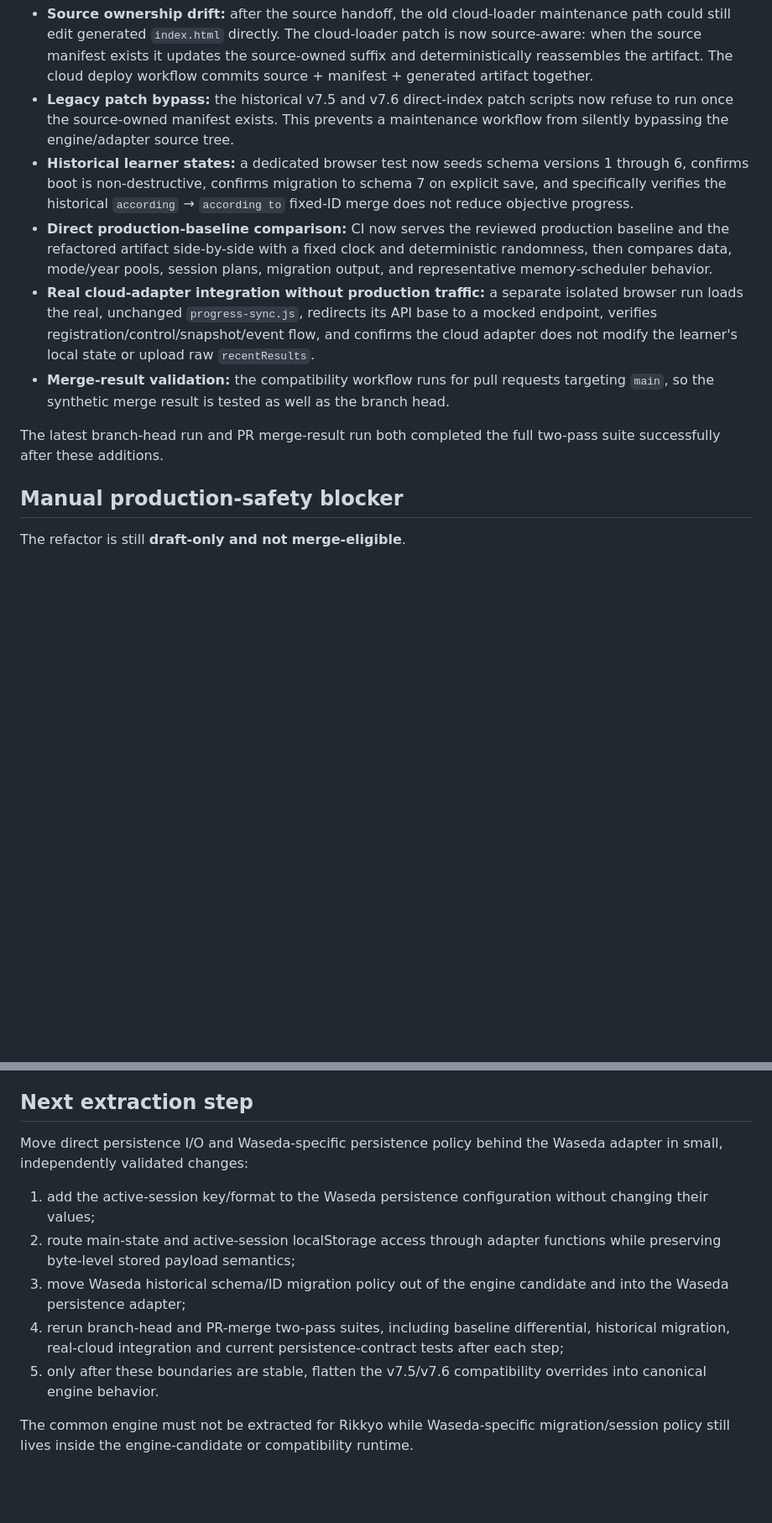
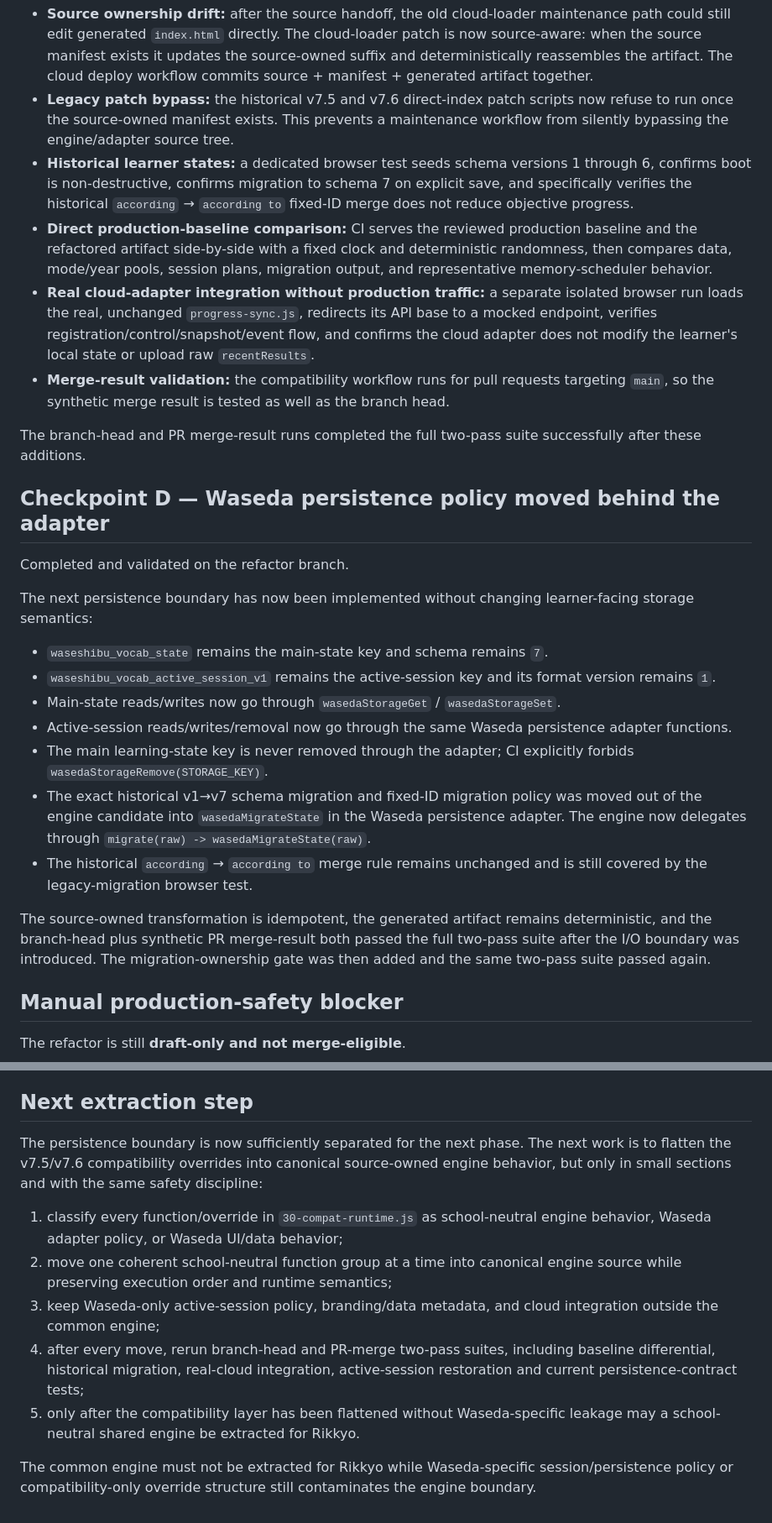
Before and after one commit to FYam8/english-vocab, a Markdown page: docs/common-engine-progress.md, 2 parts joined by grey strips. Shown at 84% size. Drawn GitHub-style; blank space fills up the shorter version.

Commit message:
docs: record Waseda persistence adapter extraction checkpoint

```diff
--- a/docs/common-engine-progress.md
+++ b/docs/common-engine-progress.md
@@ -33,12 +38,28 @@ The audit found and closed several paths that could have weakened the Waseda-use
 
 - **Source ownership drift:** after the source handoff, the old cloud-loader maintenance path could still edit generated `index.html` directly. The cloud-loader patch is now source-aware: when the source manifest exists it updates the source-owned suffix and deterministically reassembles the artifact. The cloud deploy workflow commits source + manifest + generated artifact together.
 - **Legacy patch bypass:** the historical v7.5 and v7.6 direct-index patch scripts now refuse to run once the source-owned manifest exists. This prevents a maintenance workflow from silently bypassing the engine/adapter source tree.
-- **Historical learner states:** a dedicated browser test now seeds schema versions 1 through 6, confirms boot is non-destructive, confirms migration to schema 7 on explicit save, and specifically verifies the historical `according` → `according to` fixed-ID merge does not reduce objective progress.
-- **Direct production-baseline comparison:** CI now serves the reviewed production baseline and the refactored artifact side-by-side with a fixed clock and deterministic randomness, then compares data, mode/year pools, session plans, migration output, and representative memory-scheduler behavior.
+- **Historical learner states:** a dedicated browser test seeds schema versions 1 through 6, confirms boot is non-destructive, confirms migration to schema 7 on explicit save, and specifically verifies the historical `according` → `according to` fixed-ID merge does not reduce objective progress.
+- **Direct production-baseline comparison:** CI serves the reviewed production baseline and the refactored artifact side-by-side with a fixed clock and deterministic randomness, then compares data, mode/year pools, session plans, migration output, and representative memory-scheduler behavior.
 - **Real cloud-adapter integration without production traffic:** a separate isolated browser run loads the real, unchanged `progress-sync.js`, redirects its API base to a mocked endpoint, verifies registration/control/snapshot/event flow, and confirms the cloud adapter does not modify the learner's local state or upload raw `recentResults`.
 - **Merge-result validation:** the compatibility workflow runs for pull requests targeting `main`, so the synthetic merge result is tested as well as the branch head.
 
-The latest branch-head run and PR merge-result run both completed the full two-pass suite successfully after these additions.
+The branch-head and PR merge-result runs completed the full two-pass suite successfully after these additions.
+
+## Checkpoint D — Waseda persistence policy moved behind the adapter
+
+Completed and validated on the refactor branch.
+
+The next persistence boundary has now been implemented without changing learner-facing storage semantics:
+
+- `waseshibu_vocab_state` remains the main-state key and schema remains `7`.
+- `waseshibu_vocab_active_session_v1` remains the active-session key and its format version remains `1`.
+- Main-state reads/writes now go through `wasedaStorageGet` / `wasedaStorageSet`.
+- Active-session reads/writes/removal now go through the same Waseda persistence adapter functions.
+- The main learning-state key is never removed through the adapter; CI explicitly forbids `wasedaStorageRemove(STORAGE_KEY)`.
+- The exact historical v1→v7 schema migration and fixed-ID migration policy was moved out of the engine candidate into `wasedaMigrateState` in the Waseda persistence adapter. The engine now delegates through `migrate(raw) -> wasedaMigrateState(raw)`.
+- The historical `according` → `according to` merge rule remains unchanged and is still covered by the legacy-migration browser test.
+
+The source-owned transformation is idempotent, the generated artifact remains deterministic, and the branch-head plus synthetic PR merge-result both passed the full two-pass suite after the I/O boundary was introduced. The migration-ownership gate was then added and the same two-pass suite passed again.
 
 ## Manual production-safety blocker
 
@@ -48,12 +69,12 @@ Production `main` currently has no branch protection/ruleset. Before this PR may
 
 ## Next extraction step
 
-Move direct persistence I/O and Waseda-specific persistence policy behind the Waseda adapter in small, independently validated changes:
+The persistence boundary is now sufficiently separated for the next phase. The next work is to flatten the v7.5/v7.6 compatibility overrides into canonical source-owned engine behavior, but only in small sections and with the same safety discipline:
 
-1. add the active-session key/format to the Waseda persistence configuration without changing their values;
-2. route main-state and active-session localStorage access through adapter functions while preserving byte-level stored payload semantics;
-3. move Waseda historical schema/ID migration policy out of the engine candidate and into the Waseda persistence adapter;
-4. rerun branch-head and PR-merge two-pass suites, including baseline differential, historical migration, real-cloud integration and current persistence-contract tests after each step;
-5. only after these boundaries are stable, flatten the v7.5/v7.6 compatibility overrides into canonical engine behavior.
+1. classify every function/override in `30-compat-runtime.js` as school-neutral engine behavior, Waseda adapter policy, or Waseda UI/data behavior;
+2. move one coherent school-neutral function group at a time into canonical engine source while preserving execution order and runtime semantics;
+3. keep Waseda-only active-session policy, branding/data metadata, and cloud integration outside the common engine;
+4. after every move, rerun branch-head and PR-merge two-pass suites, including baseline differential, historical migration, real-cloud integration, active-session restoration and current persistence-contract tests;
+5. only after the compatibility layer has been flattened without Waseda-specific leakage may a school-neutral shared engine be extracted for Rikkyo.
 
-The common engine must not be extracted for Rikkyo while Waseda-specific migration/session policy still lives inside the engine-candidate or compatibility runtime.
+The common engine must not be extracted for Rikkyo while Waseda-specific session/persistence policy or compatibility-only override structure still contaminates the engine boundary.
```
Also changed, not shown: other parts of docs/common-engine-progress.md (+8 -3 lines).
